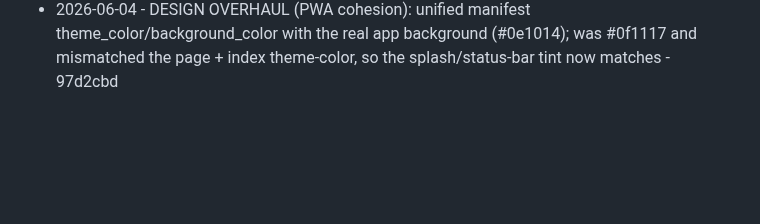
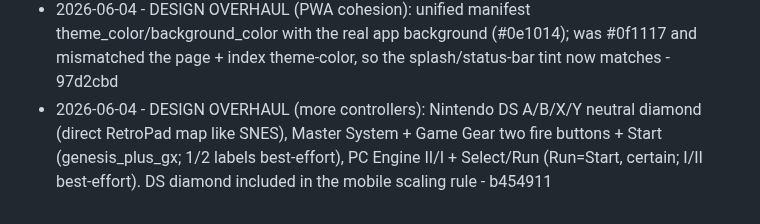
Before and after one commit to Cludes/cludecade, a Markdown page: PROGRESS.md, the part around the change. Drawn GitHub-style; blank space fills up the shorter version.

Commit message:
Log additional console controllers

```diff
--- a/PROGRESS.md
+++ b/PROGRESS.md
@@ -76,3 +76,4 @@ Autonomous improvement log. One line per shipped item: date, what shipped, commi
 - 2026-06-03 - DESIGN OVERHAUL (mobile): scale the console gamepad (d-pad, neutral buttons, SNES/PS diamond cells) down under 480px so it doesn't overflow ~360px; removed dead .console-group/.cg-label rules orphaned by the tile-grid redesign - 4f63329
 - 2026-06-04 - DESIGN OVERHAUL (header): subtle arcade neon-green glow on the Cludecade wordmark (drop-shadow), wider accent rule, header spacing + type moved onto tokens - 74f9245
 - 2026-06-04 - DESIGN OVERHAUL (PWA cohesion): unified manifest theme_color/background_color with the real app background (#0e1014); was #0f1117 and mismatched the page + index theme-color, so the splash/status-bar tint now matches - 97d2cbd
+- 2026-06-04 - DESIGN OVERHAUL (more controllers): Nintendo DS A/B/X/Y neutral diamond (direct RetroPad map like SNES), Master System + Game Gear two fire buttons + Start (genesis_plus_gx; 1/2 labels best-effort), PC Engine II/I + Select/Run (Run=Start, certain; I/II best-effort). DS diamond included in the mobile scaling rule - b454911
```
